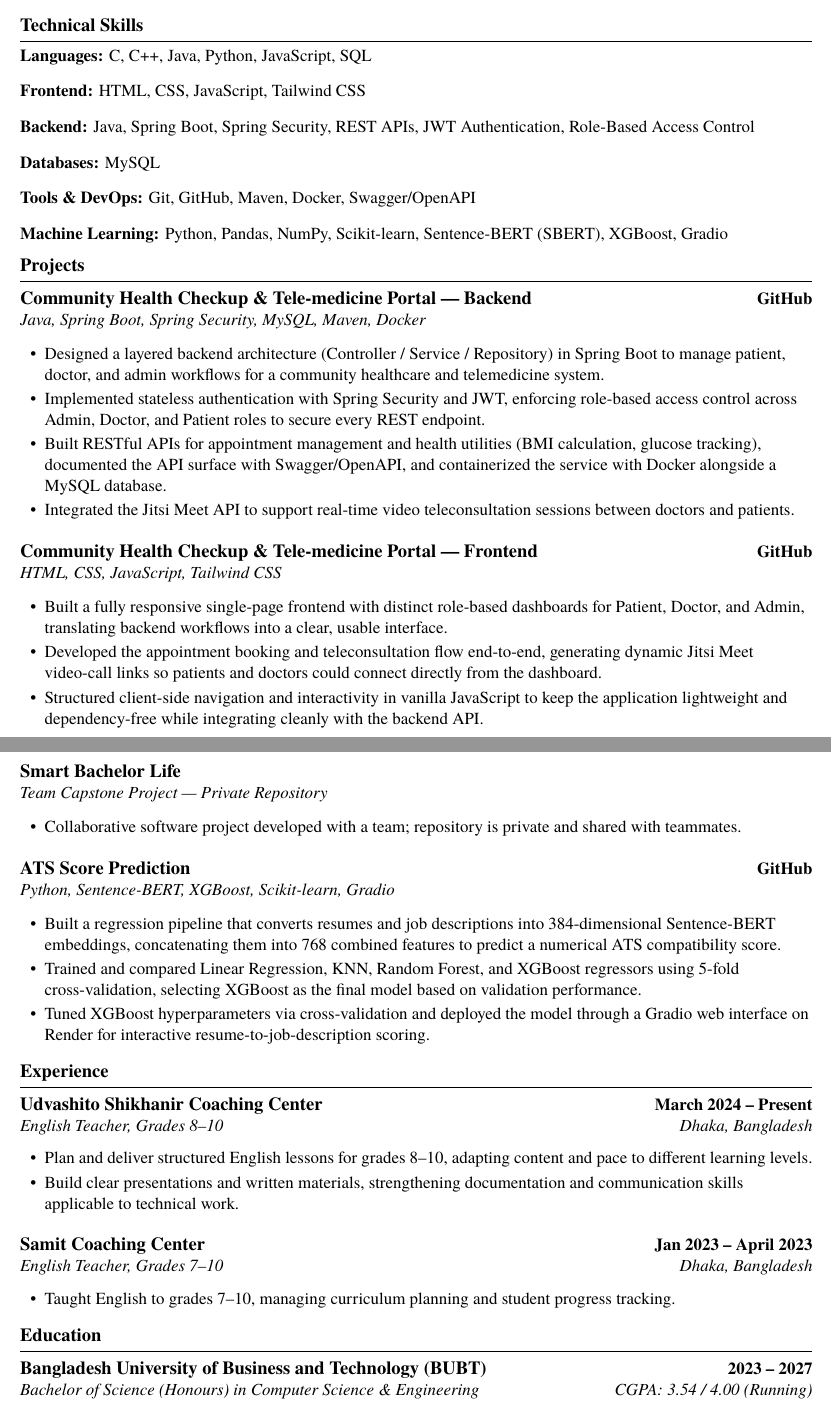
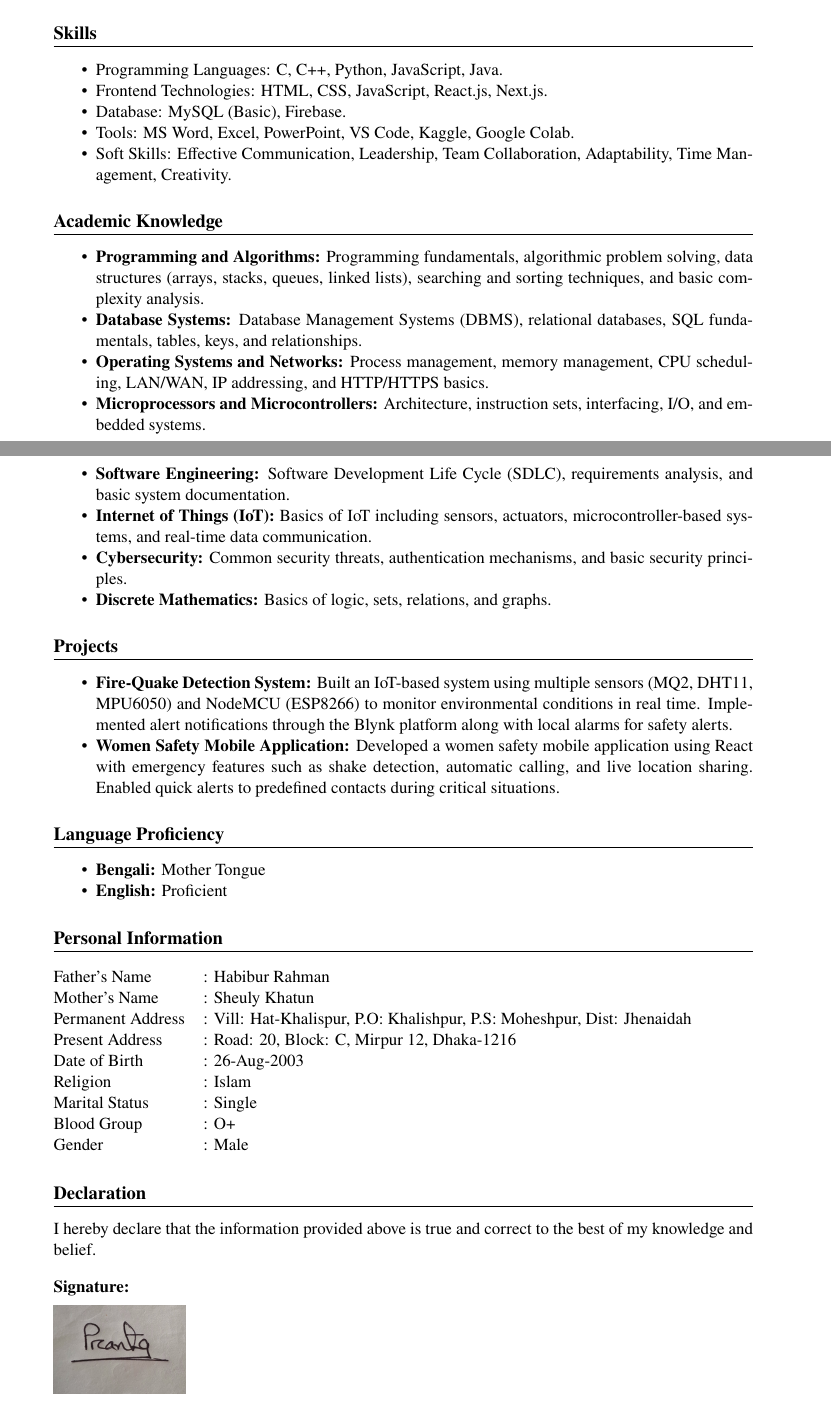
Before and after one commit to pranta2003/Resume, a LaTeX CV (Pranta_resume_update_with_project.tex): two parts of pages 1 and 2 of 2, joined at a grey line, cut so that both start at the same text. Compiled offline with XeLaTeX; a missing font is replaced by an installed copy or a similar font.

Commit message:
Finalize ATS-friendly CV with portrait, signature, and user details

```diff
--- a/Pranta_resume_update_with_project.tex
+++ b/Pranta_resume_update_with_project.tex
@@ -90 +61,0 @@
-Computer Science undergraduate building toward full-stack software engineering, with hands-on experience across backend systems, frontend development, REST APIs, and database-backed systems. Skilled in Java/Spring Boot with Spring Security and JWT authentication, HTML/CSS/JavaScript frontend development, and Python-based machine learning projects involving NLP and semantic embeddings. Focused on building real, deployable software rather than isolated coursework exercises.
@@ -93,8 +65,0 @@ Computer Science undergraduate building toward full-stack software engineering,
-\section{Technical Skills}
-\begin{itemize}[leftmargin=0.0in,label={},itemsep=5pt,topsep=2pt]
-  \item{\textbf{Languages:} C, C++, Java, Python, JavaScript, SQL}
-  \item{\textbf{Frontend:} HTML, CSS, JavaScript, Tailwind CSS}
-  \item{\textbf{Backend:} Java, Spring Boot, Spring Security, REST APIs, JWT Authentication, Role-Based Access Control}
-  \item{\textbf{Databases:} MySQL}
-  \item{\textbf{Tools \& DevOps:} Git, GitHub, Maven, Docker, Swagger/OpenAPI}
-  \item{\textbf{Machine Learning:} Python, Pandas, NumPy, Scikit-learn, Sentence-BERT (SBERT), XGBoost, Gradio}
@@ -101,85 +73,27 @@ Computer Science undergraduate building toward full-stack software engineering,
+\section*{Skills}
+\begin{itemize}
+    \item Programming Languages: C, C++, Python, JavaScript, Java.
+    \item Frontend Technologies: HTML, CSS, JavaScript, React.js, Next.js.
+    \item Database: MySQL (Basic), Firebase.
+    \item Tools: MS Word, Excel, PowerPoint, VS Code, Kaggle, Google Colab.
+    \item Soft Skills: Effective Communication, Leadership, Team Collaboration, Adaptability, Time Management, Creativity.
 \end{itemize}
 
-%-----------PROJECTS (PAGE 1)-----------
-\section{Projects}
-\resumeSubHeadingListStart
+% ---------------- Academic Knowledge ----------------
+\section*{Academic Knowledge}
+\begin{itemize}
+    \item \textbf{Programming and Algorithms:} Programming fundamentals, algorithmic problem solving, data structures (arrays, stacks, queues, linked lists), searching and sorting techniques, and basic complexity analysis.
 
-  \resumeProjectHeading
-    {Community Health Checkup \& Tele-medicine Portal --- Backend}
-    {\href{https://github.com/pranta2003/Community_Health_Checkup_and_Tele-medicine_Portal-Backend-Part}{GitHub}}
-    {Java, Spring Boot, Spring Security, MySQL, Maven, Docker}
-  \resumeItemListStart
-    \resumeItem{Designed a layered backend architecture (Controller / Service / Repository) in Spring Boot to manage patient, doctor, and admin workflows for a community healthcare and telemedicine system.}
-    \resumeItem{Implemented stateless authentication with Spring Security and JWT, enforcing role-based access control across Admin, Doctor, and Patient roles to secure every REST endpoint.}
-    \resumeItem{Built RESTful APIs for appointment management and health utilities (BMI calculation, glucose tracking), documented the API surface with Swagger/OpenAPI, and containerized the service with Docker alongside a MySQL database.}
-    \resumeItem{Integrated the Jitsi Meet API to support real-time video teleconsultation sessions between doctors and patients.}
-  \resumeItemListEnd
+    \item \textbf{Database Systems:} Database Management Systems (DBMS), relational databases, SQL fundamentals, tables, keys, and relationships.
 
-  \resumeProjectHeading
-    {Community Health Checkup \& Tele-medicine Portal --- Frontend}
-    {\href{https://github.com/pranta2003/Community_Health_Checkup_and_Tele-medicine_Portal-Frontend_Part-}{GitHub}}
-    {HTML, CSS, JavaScript, Tailwind CSS}
-  \resumeItemListStart
-    \resumeItem{Built a fully responsive single-page frontend with distinct role-based dashboards for Patient, Doctor, and Admin, translating backend workflows into a clear, usable interface.}
-    \resumeItem{Developed the appointment booking and teleconsultation flow end-to-end, generating dynamic Jitsi Meet video-call links so patients and doctors could connect directly from the dashboard.}
-    \resumeItem{Structured client-side navigation and interactivity in vanilla JavaScript to keep the application lightweight and dependency-free while integrating cleanly with the backend API.}
-  \resumeItemListEnd
+    \item \textbf{Operating Systems and Networks:} Process management, memory management, CPU scheduling, LAN/WAN, IP addressing, and HTTP/HTTPS basics.
 
-\resumeSubHeadingListEnd
+    \item \textbf{Microprocessors and Microcontrollers:} Architecture, instruction sets, interfacing, I/O, and embedded systems.
 
-\newpage
-\vspace*{0pt}
+    \item \textbf{Software Engineering:} Software Development Life Cycle (SDLC), requirements analysis, and basic system documentation.
 
-%-----------PROJECTS (PAGE 2)-----------
-\resumeSubHeadingListStart
+    \item \textbf{Internet of Things (IoT):} Basics of IoT including sensors, actuators, microcontroller-based systems, and real-time data communication.
 
-  \resumeProjectHeading
-    {Smart Bachelor Life}
-    {}
-    {Team Capstone Project --- Private Repository}
-  \resumeItemListStart
-    \resumeItem{Collaborative software project developed with a team; repository is private and shared with teammates.}
-  \resumeItemListEnd
+    \item \textbf{Cybersecurity:} Common security threats, authentication mechanisms, and basic security principles.
 
-  \resumeProjectHeading
-    {ATS Score Prediction}
-    {\href{https://github.com/pranta2003/ATS-Score-Prediction}{GitHub}}
-    {Python, Sentence-BERT, XGBoost, Scikit-learn, Gradio}
-  \resumeItemListStart
-    \resumeItem{Built a regression pipeline that converts resumes and job descriptions into 384-dimensional Sentence-BERT embeddings, concatenating them into 768 combined features to predict a numerical ATS compatibility score.}
-    \resumeItem{Trained and compared Linear Regression, KNN, Random Forest, and XGBoost regressors using 5-fold cross-validation, selecting XGBoost as the final model based on validation performance.}
-    \resumeItem{Tuned XGBoost hyperparameters via cross-validation and deployed the model through a Gradio web interface on Render for interactive resume-to-job-description scoring.}
-  \resumeItemListEnd
-
-\resumeSubHeadingListEnd
-
-%-----------EXPERIENCE-----------
-\section{Experience}
-\resumeSubHeadingListStart
-
-  \resumeSubheading
-    {Udvashito Shikhanir Coaching Center}{March 2024 -- Present}
-    {English Teacher, Grades 8--10}{Dhaka, Bangladesh}
-  \resumeItemListStart
-    \resumeItem{Plan and deliver structured English lessons for grades 8--10, adapting content and pace to different learning levels.}
-    \resumeItem{Build clear presentations and written materials, strengthening documentation and communication skills applicable to technical work.}
-  \resumeItemListEnd
-
-  \resumeSubheading
-    {Samit Coaching Center}{Jan 2023 -- April 2023}
-    {English Teacher, Grades 7--10}{Dhaka, Bangladesh}
-  \resumeItemListStart
-    \resumeItem{Taught English to grades 7--10, managing curriculum planning and student progress tracking.}
-  \resumeItemListEnd
-
-\resumeSubHeadingListEnd
-
-%-----------EDUCATION-----------
-\section{Education}
-\resumeSubHeadingListStart
-  \resumeSubheading
-    {Bangladesh University of Business and Technology (BUBT)}{2023 -- 2027}
-    {Bachelor of Science (Honours) in Computer Science \& Engineering}{CGPA: 3.54 / 4.00 (Running)}
-  \resumeSubheading
-    {Notre Dame College, Mymensingh}{2021}
-    {H.S.C (Science) --- Mymensingh Board}{GPA: 5.00 / 5.00}
+    \item \textbf{Discrete Mathematics:} Basics of logic, sets, relations, and graphs.
@@ -197,7 +100,40 @@ Computer Science undergraduate building toward full-stack software engineering,
 \end{itemize}
 
-%-----------LANGUAGES-----------
-\section{Languages}
-Bangla (Native) \quad $|$ \quad English (Conversational) \quad $|$ \quad Hindi (Conversational) \quad $|$ \quad French (Basic)
+% ---------------- Projects ----------------
+\section*{Projects}
+\begin{itemize}[label=\textbullet]
+    \item \textbf{Fire-Quake Detection System:} Built an IoT-based system using multiple sensors (MQ2, DHT11, MPU6050) and NodeMCU (ESP8266) to monitor environmental conditions in real time. Implemented alert notifications through the Blynk platform along with local alarms for safety alerts.
+
+    \item \textbf{Women Safety Mobile Application:} Developed a women safety mobile application using React with emergency features such as shake detection, automatic calling, and live location sharing. Enabled quick alerts to predefined contacts during critical situations.
+\end{itemize}
+
+% ---------------- Languages ----------------
+\section*{Language Proficiency}
+\begin{itemize}[label=\textbullet]
+    \item \textbf{Bengali:} Mother Tongue
+    \item \textbf{English:} Proficient
+\end{itemize}
+
+% ---------------- Personal Info ----------------
+\section*{Personal Information}
+\begin{tabular}{@{}ll@{}}
+Father's Name & : Habibur Rahman \\
+Mother's Name & : Sheuly Khatun \\
+Permanent Address & : Vill: Hat-Khalispur, P.O: Khalishpur, P.S: Moheshpur, Dist: Jhenaidah \\
+Present Address & : Road: 20, Block: C, Mirpur 12, Dhaka-1216 \\
+Date of Birth & : 26-Aug-2003 \\
+Religion & : Islam \\
+Marital Status & : Single \\
+Blood Group & : O+ \\
+Gender & : Male \\
+\end{tabular}
+
+% ---------------- Declaration ----------------
+\section*{Declaration}
+I hereby declare that the information provided above is true and correct to the best of my knowledge and belief.
+
+\vspace{10pt}
+\textbf{Signature:} \\[2mm]
+\includegraphics[width=3cm]{pranta_sign_img.jpeg}
 
 \end{document}
```
Also changed, not shown: Pranta_resume_update_with_project.tex (148 more changed lines).
